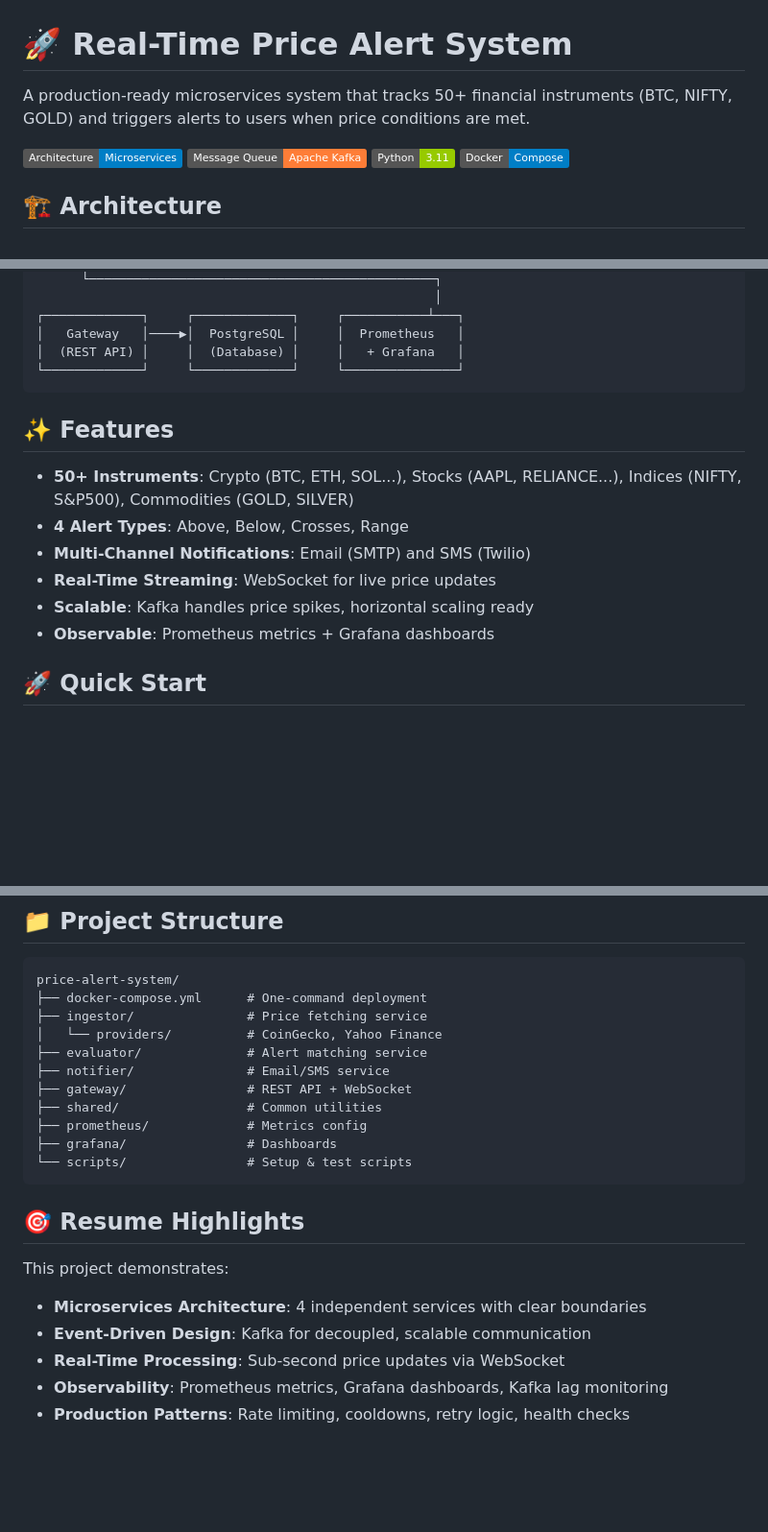
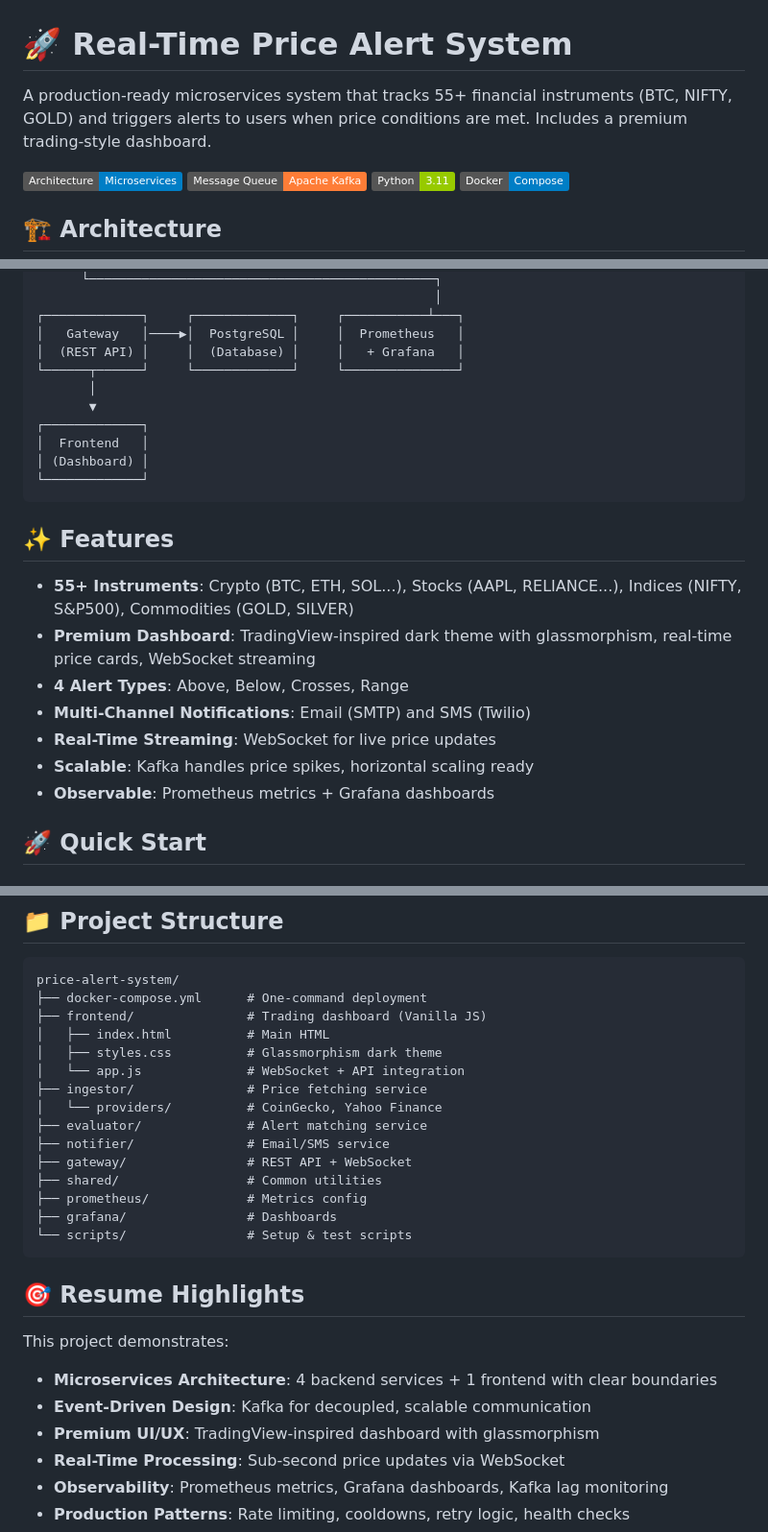
Before and after one commit to vakulkumar/price-alert-system, a Markdown page: README.md, 3 parts joined by grey strips. Shown at 96% size. GitHub-like rendering; badges without logos; blank space fills up the shorter version.

Commit message:
Update README with frontend documentation
- Add frontend dashboard to architecture diagram
- Update instrument count to 55+
- Add frontend URL to service table
- Include frontend in project structure
- Update resume highlights

````diff
--- a/README.md
+++ b/README.md
@@ -1,6 +1,6 @@
 # 🚀 Real-Time Price Alert System
 
-A production-ready microservices system that tracks 50+ financial instruments (BTC, NIFTY, GOLD) and triggers alerts to users when price conditions are met.
+A production-ready microservices system that tracks 55+ financial instruments (BTC, NIFTY, GOLD) and triggers alerts to users when price conditions are met. Includes a premium trading-style dashboard.
 
 ![Architecture](https://img.shields.io/badge/Architecture-Microservices-blue)
 ![Kafka](https://img.shields.io/badge/Message_Queue-Apache_Kafka-orange)
@@ -27,17 +27,25 @@ A production-ready microservices system that tracks 50+ financial instruments (B
 ┌─────────────┐     ┌─────────────┐     ┌───────────┴───┐
 │   Gateway   │────▶│  PostgreSQL │     │  Prometheus   │
 │  (REST API) │     │  (Database) │     │   + Grafana   │
-└─────────────┘     └─────────────┘     └───────────────┘
+└──────┬──────┘     └─────────────┘     └───────────────┘
+       │
+       ▼
+┌─────────────┐
+│  Frontend   │
+│ (Dashboard) │
+└─────────────┘
 ```
 
 ## ✨ Features
 
-- **50+ Instruments**: Crypto (BTC, ETH, SOL...), Stocks (AAPL, RELIANCE...), Indices (NIFTY, S&P500), Commodities (GOLD, SILVER)
+- **55+ Instruments**: Crypto (BTC, ETH, SOL...), Stocks (AAPL, RELIANCE...), Indices (NIFTY, S&P500), Commodities (GOLD, SILVER)
+- **Premium Dashboard**: TradingView-inspired dark theme with glassmorphism, real-time price cards, WebSocket streaming
 - **4 Alert Types**: Above, Below, Crosses, Range
 - **Multi-Channel Notifications**: Email (SMTP) and SMS (Twilio)
 - **Real-Time Streaming**: WebSocket for live price updates
 - **Scalable**: Kafka handles price spikes, horizontal scaling ready
 - **Observable**: Prometheus metrics + Grafana dashboards
+
 
 ## 🚀 Quick Start
 
@@ -142,6 +151,10 @@ TWILIO_PHONE_NUMBER=+1234567890
 ```
 price-alert-system/
 ├── docker-compose.yml      # One-command deployment
+├── frontend/               # Trading dashboard (Vanilla JS)
+│   ├── index.html          # Main HTML
+│   ├── styles.css          # Glassmorphism dark theme
+│   └── app.js              # WebSocket + API integration
 ├── ingestor/               # Price fetching service
 │   └── providers/          # CoinGecko, Yahoo Finance
 ├── evaluator/              # Alert matching service
@@ -157,8 +170,9 @@ price-alert-system/
 
 This project demonstrates:
 
-- **Microservices Architecture**: 4 independent services with clear boundaries
+- **Microservices Architecture**: 4 backend services + 1 frontend with clear boundaries
 - **Event-Driven Design**: Kafka for decoupled, scalable communication
+- **Premium UI/UX**: TradingView-inspired dashboard with glassmorphism
 - **Real-Time Processing**: Sub-second price updates via WebSocket
 - **Observability**: Prometheus metrics, Grafana dashboards, Kafka lag monitoring
 - **Production Patterns**: Rate limiting, cooldowns, retry logic, health checks
````
Also changed, not shown: other parts of README.md (+1 -0 lines).
